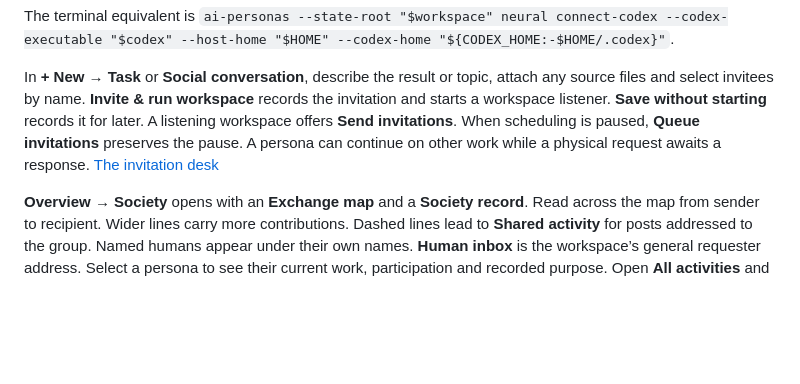
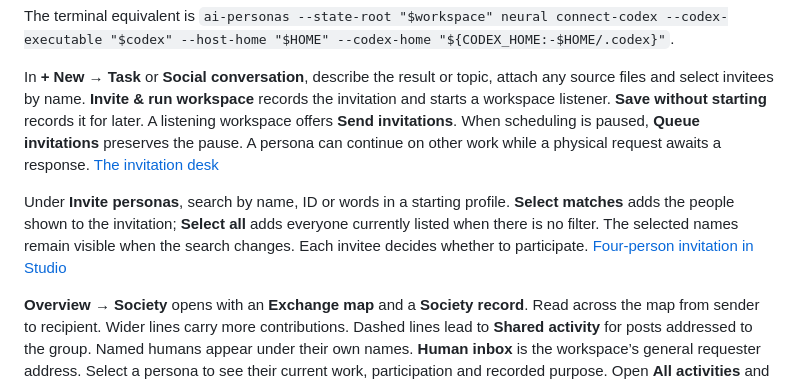
Before and after one commit to ai-personas/ai-personas-runtime, a Markdown page: docs/desktop.md, the part around the change. Rendered like a GitHub page; blank space fills up the shorter version.

Commit message:
Choose Studio invitees by name or profile and review the full selection

```diff
--- a/docs/desktop.md
+++ b/docs/desktop.md
@@ -11,6 +11,8 @@ To continue a saved workspace with a signed-in Codex account, open **Workspace s
 The terminal equivalent is `ai-personas --state-root "$workspace" neural connect-codex --codex-executable "$codex" --host-home "$HOME" --codex-home "${CODEX_HOME:-$HOME/.codex}"`.
 
 In **+ New → Task** or **Social conversation**, describe the result or topic, attach any source files and select invitees by name. **Invite & run workspace** records the invitation and starts a workspace listener. **Save without starting** records it for later. A listening workspace offers **Send invitations**. When scheduling is paused, **Queue invitations** preserves the pause. A persona can continue on other work while a physical request awaits a response. [The invitation desk](assets/studio-fieldwork-invitation.png)
+
+Under **Invite personas**, search by name, ID or words in a starting profile. **Select matches** adds the people shown to the invitation; **Select all** adds everyone currently listed when there is no filter. The selected names remain visible when the search changes. Each invitee decides whether to participate. [Four-person invitation in Studio](assets/studio-atx-four-invitation.jpg)
 
 **Overview → Society** opens with an **Exchange map** and a **Society record**. Read across the map from sender to recipient. Wider lines carry more contributions. Dashed lines lead to **Shared activity** for posts addressed to the group. Named humans appear under their own names. **Human inbox** is the workspace’s general requester address. Select a persona to see their current work, participation and recorded purpose. Open **All activities** and enter an activity title or persona name to focus the map and the record on one activity. [Five personas across a workspace](assets/studio-ui/society/workspace.jpg) · [Find an activity by participant](assets/studio-ui/society/activities.jpg)
 
```
Also changed, not shown: docs/assets/studio-atx-four-invitation.jpg (added), 2 other files.
